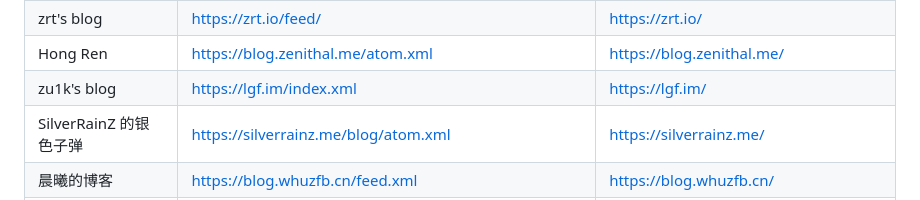
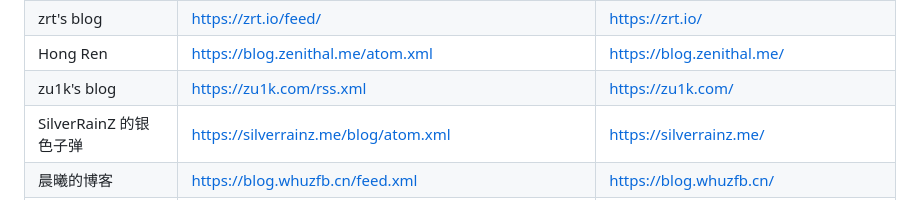
Before and after one commit to tuna/blogroll, a Markdown page: README.md, the part around the change. Rendered like a GitHub page.

Commit message:
Update zu1k's blog domain

```diff
--- a/README.md
+++ b/README.md
@@ -193,7 +193,7 @@ TUNA的同学们有权限可以直接编辑此文件；其它同学们烦请发
 | Thinking Null | https://awsl.blog/feed/ | https://awsl.blog |
 | zrt's blog | https://zrt.io/feed/ | https://zrt.io/ |
 | Hong Ren | https://blog.zenithal.me/atom.xml | https://blog.zenithal.me/ |
-| zu1k's blog | https://lgf.im/index.xml | https://lgf.im/ |
+| zu1k's blog | https://zu1k.com/rss.xml | https://zu1k.com/ |
 | SilverRainZ 的银色子弹 | https://silverrainz.me/blog/atom.xml | https://silverrainz.me/ |
 | 晨曦的博客 | https://blog.whuzfb.cn/feed.xml | https://blog.whuzfb.cn/ |
 | lyer's blog | https://biningo.github.io/index.xml | https://biningo.github.io |
```
